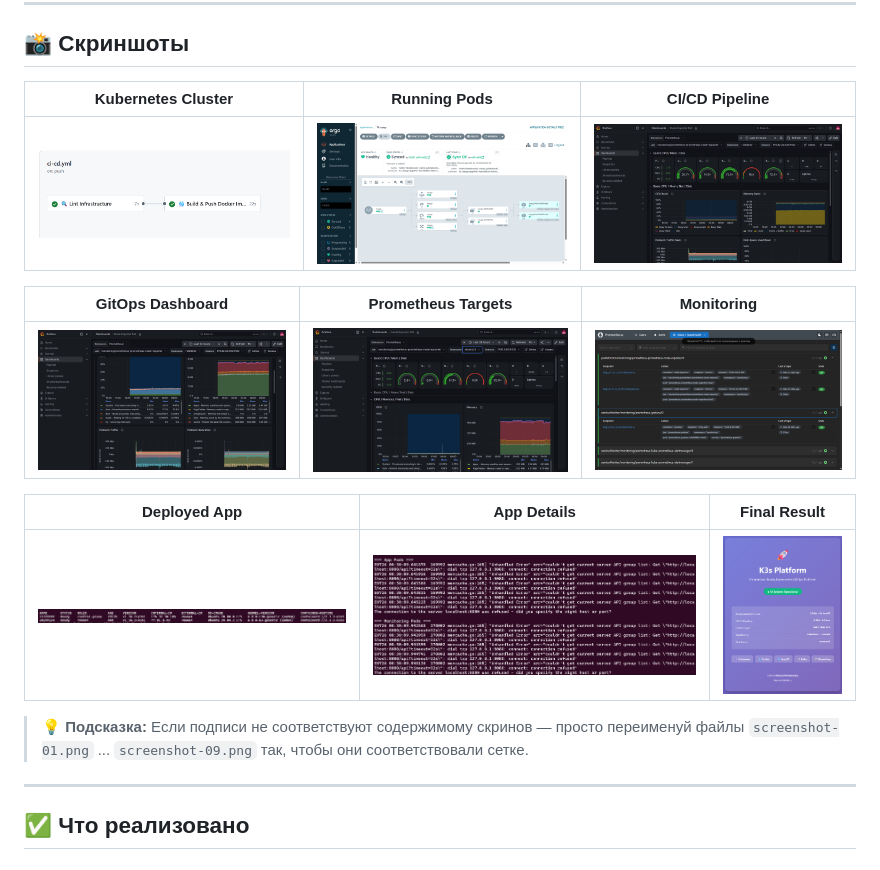
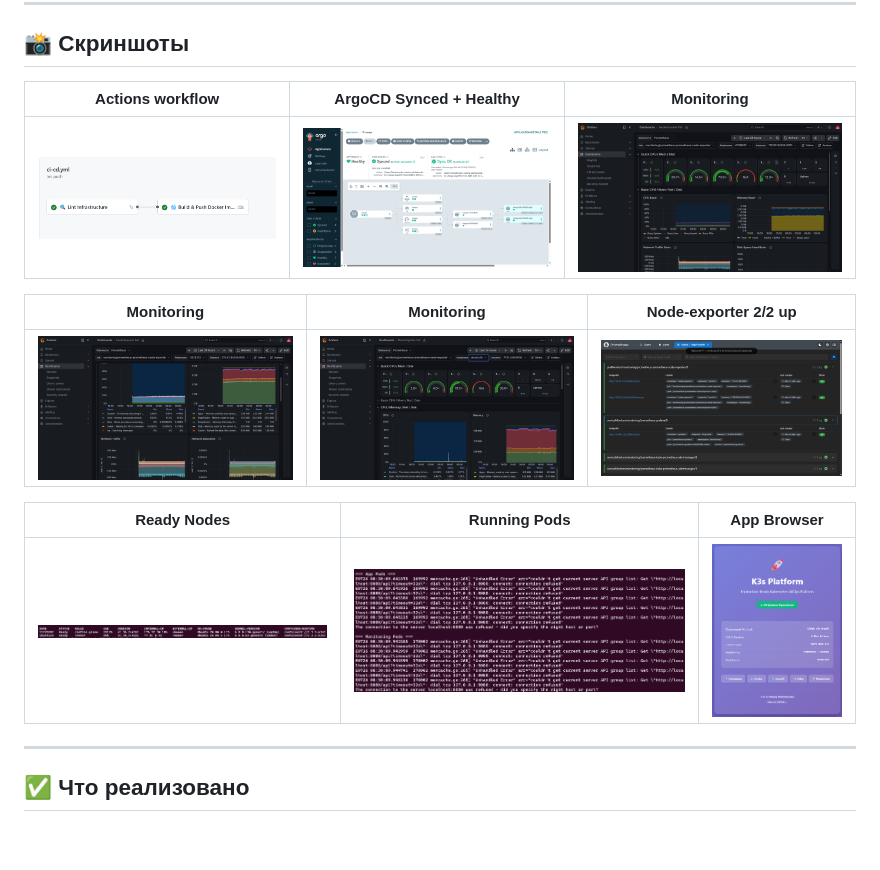
Before and after one commit to valeriypalchukovskiy/k3s-platform, a Markdown page: README.md, the part around the change. Drawn GitHub-style; blank space fills up the shorter version.

Commit message:
docs: add comprehensive project README

```diff
--- a/README.md
+++ b/README.md
@@ -86,19 +86,17 @@ graph TB
 
 ## 📸 Скриншоты
 
-| Kubernetes Cluster | Running Pods | CI/CD Pipeline |
-|:------------------:|:------------:|:--------------:|
+| Actions workflow | ArgoCD Synced + Healthy | Monitoring |
+|:----------------:|:-----------------------:|:----------:|
 | ![Nodes](screenshots/screenshot-01.png) | ![Pods](screenshots/screenshot-02.png) | ![GitHub Actions](screenshots/screenshot-03.png) |
 
-| GitOps Dashboard | Prometheus Targets | Monitoring |
-|:----------------:|:------------------:|:----------:|
+| Monitoring | Monitoring | Node-exporter 2/2 up |
+|:----------:|:----------:|:--------------------:|
 | ![ArgoCD UI](screenshots/screenshot-04.png) | ![Prometheus](screenshots/screenshot-05.png) | ![Grafana](screenshots/screenshot-06.png) |
 
-| Deployed App | App Details | Final Result |
-|:------------:|:-----------:|:------------:|
+| Ready Nodes | Running Pods | App Browser |
+|:-----------:|:------------:|:-----------:|
 | ![Application](screenshots/screenshot-07.png) | ![Details](screenshots/screenshot-08.png) | ![Result](screenshots/screenshot-09.png) |
-
-> 💡 **Подсказка:** Если подписи не соответствуют содержимому скринов — просто переименуй файлы `screenshot-01.png` ... `screenshot-09.png` так, чтобы они соответствовали сетке.
 
 ---
 
```
